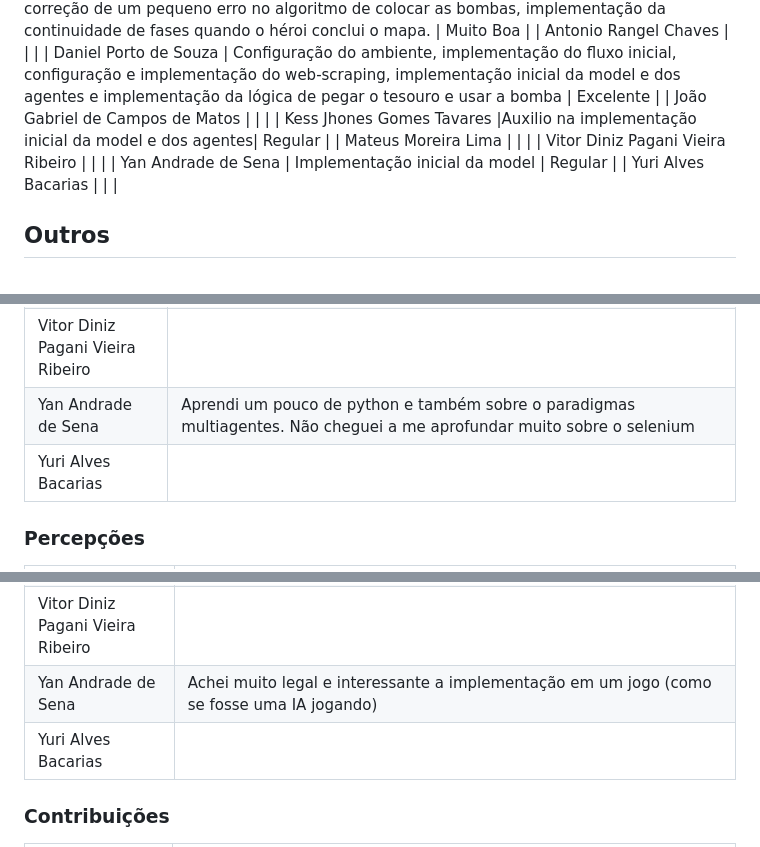
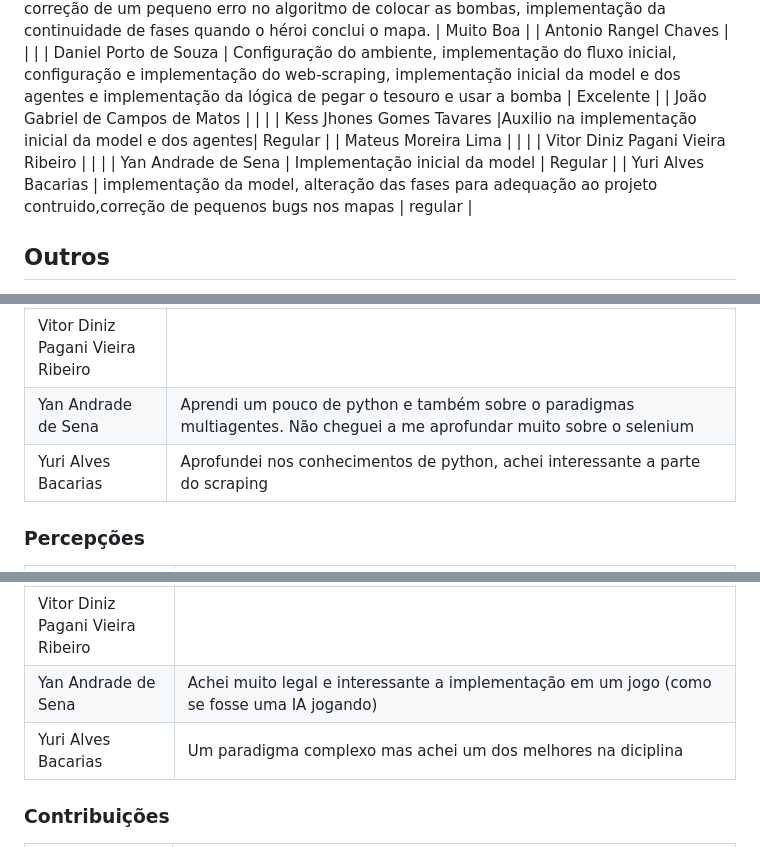
Before and after one commit to UnBParadigmas2023-1/2023.1_G3_SMA_Bomberda_Player, a Markdown page: README.md, 3 parts joined by grey strips. Drawn GitHub-style.

```diff
--- a/README.md
+++ b/README.md
@@ -115,7 +115,7 @@ Apresente, brevemente, como cada membro do grupo contribuiu para o projeto.
 | Mateus Moreira Lima | | |
 | Vitor Diniz Pagani Vieira Ribeiro | | |
 | Yan Andrade de Sena | Implementação inicial da model | Regular |
-| Yuri Alves Bacarias | | |
+| Yuri Alves Bacarias | implementação da model, alteração das fases para adequação ao projeto contruido,correção de pequenos bugs nos mapas | regular |
 
 ## Outros
 Quaisquer outras informações sobre o projeto podem ser descritas aqui. Não esqueça, entretanto, de informar sobre:
@@ -131,7 +131,7 @@ Quaisquer outras informações sobre o projeto podem ser descritas aqui. Não es
 | Mateus Moreira Lima | |
 | Vitor Diniz Pagani Vieira Ribeiro | |
 | Yan Andrade de Sena | Aprendi um pouco de python e também sobre o paradigmas multiagentes. Não cheguei a me aprofundar muito sobre o selenium |
-| Yuri Alves Bacarias | |
+| Yuri Alves Bacarias | Aprofundei nos conhecimentos de python, achei interessante a parte do scraping |
 
 ### Percepções
 
@@ -145,7 +145,7 @@ Quaisquer outras informações sobre o projeto podem ser descritas aqui. Não es
 | Mateus Moreira Lima | |
 | Vitor Diniz Pagani Vieira Ribeiro | |
 | Yan Andrade de Sena | Achei muito legal e interessante a implementação em um jogo (como se fosse uma IA jogando) |
-| Yuri Alves Bacarias | |
+| Yuri Alves Bacarias | Um paradigma complexo mas achei um dos melhores na diciplina |
 
 ### Contribuições
 
```
Also changed, not shown: other parts of README.md (+3 -3 lines).
